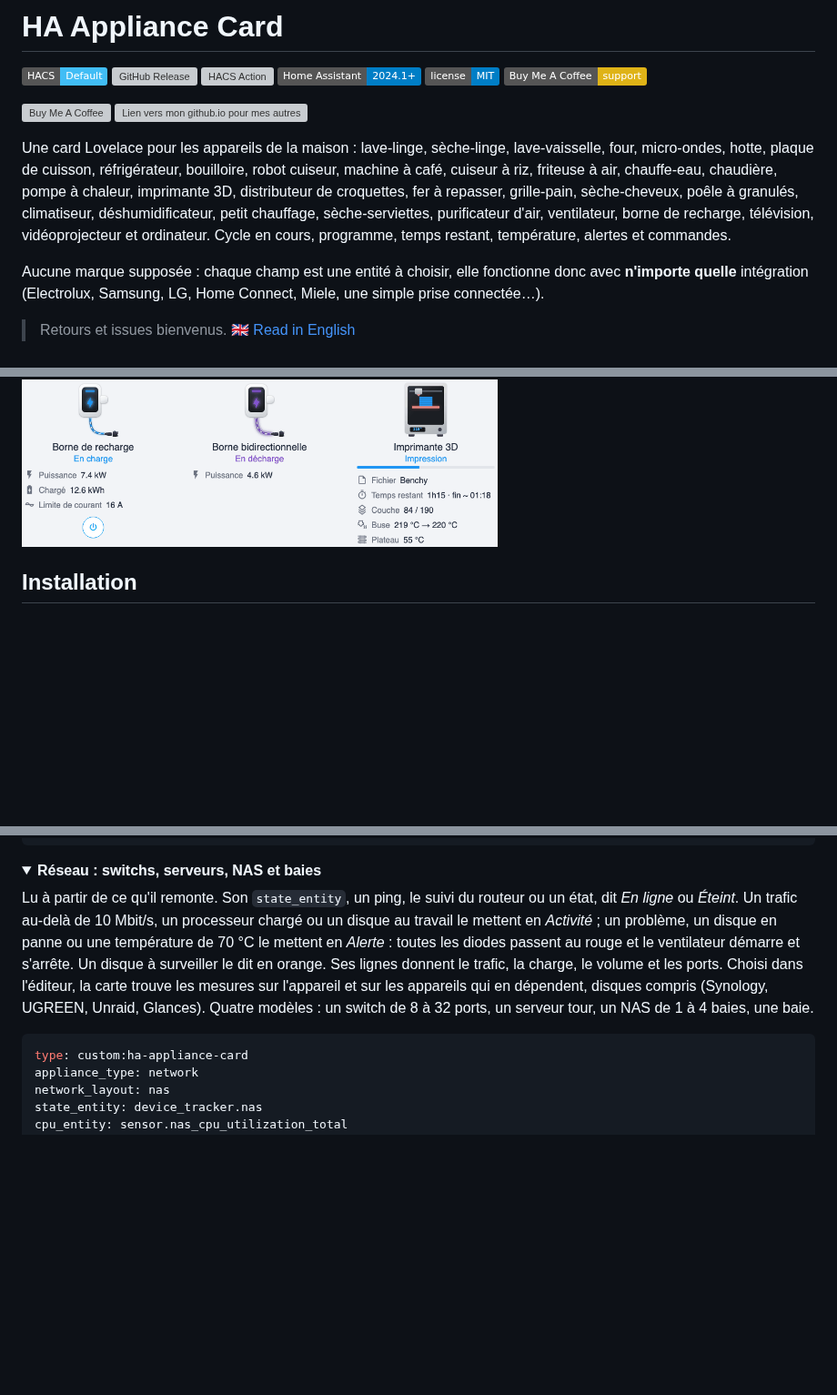
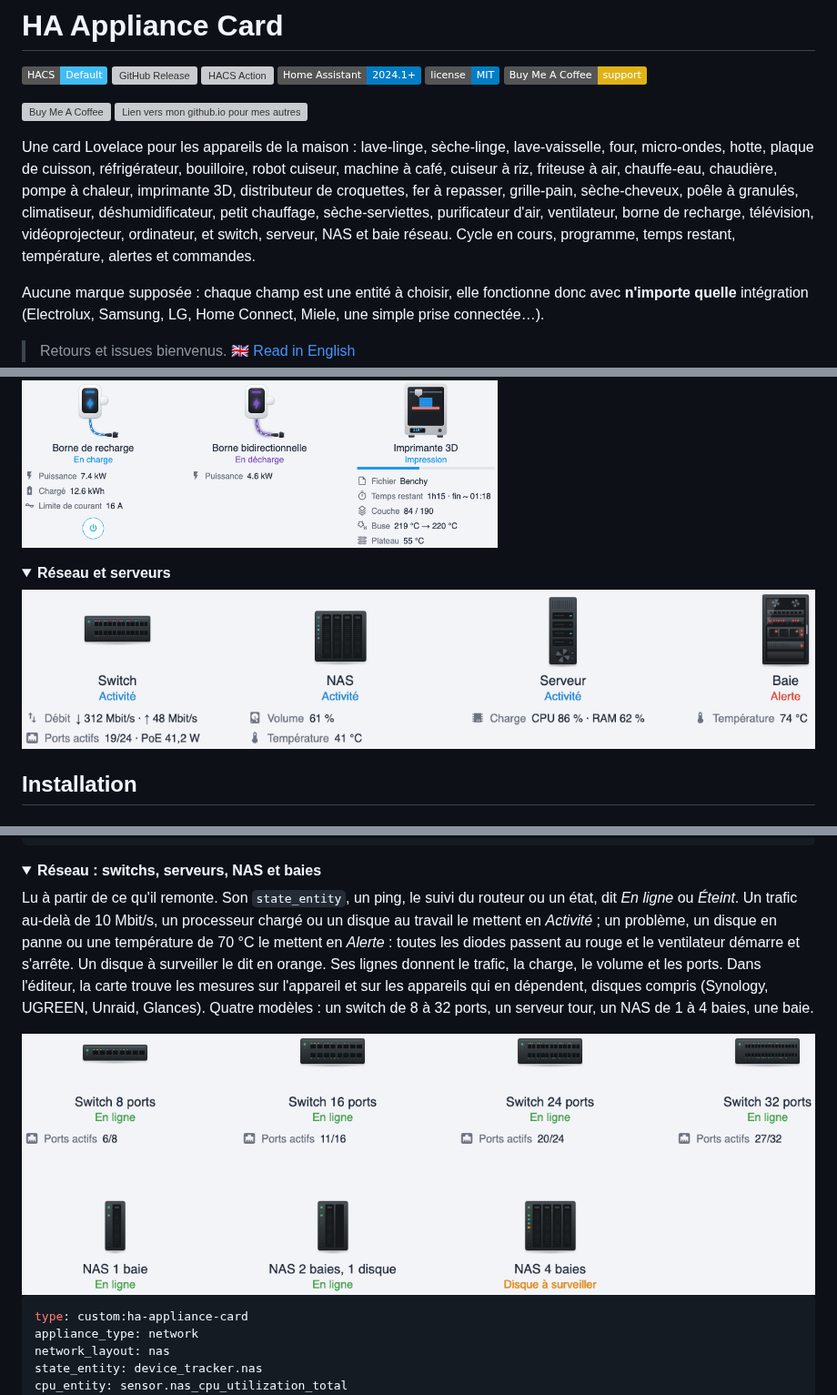
Before and after one commit to ADNPolymerase/ha-appliance-card, a Markdown page: README.fr.md, 3 parts joined by grey strips. Shown at 91% size. Rendered like a GitHub page; pictures changed too: docs/family-network-models.fr.gif (added), docs/family-network.fr.gif (added); folded sections open; badges without logos; blank space fills up the shorter version; grey boxes are pictures that could not be loaded.

Commit message:
docs: network family in the gallery, its models in its own section

````diff
--- a/README.fr.md
+++ b/README.fr.md
@@ -10,7 +10,7 @@
 <a href="https://buymeacoffee.com/adnpolymerase" target="_blank"><img src="https://cdn.buymeacoffee.com/buttons/v2/default-orange.png" alt="Buy Me A Coffee" height="60"></a>
 <a href="https://adnpolymerase.github.io/HA/" target="_blank"><img src="https://raw.githubusercontent.com/ADNPolymerase/HA/main/assets/site-button.svg" alt="Lien vers mon github.io pour mes autres projets" height="60"></a>
 
-Une card Lovelace pour les appareils de la maison : lave-linge, sèche-linge, lave-vaisselle, four, micro-ondes, hotte, plaque de cuisson, réfrigérateur, bouilloire, robot cuiseur, machine à café, cuiseur à riz, friteuse à air, chauffe-eau, chaudière, pompe à chaleur, imprimante 3D, distributeur de croquettes, fer à repasser, grille-pain, sèche-cheveux, poêle à granulés, climatiseur, déshumidificateur, petit chauffage, sèche-serviettes, purificateur d'air, ventilateur, borne de recharge, télévision, vidéoprojecteur et ordinateur. Cycle en cours, programme, temps restant, température, alertes et commandes.
+Une card Lovelace pour les appareils de la maison : lave-linge, sèche-linge, lave-vaisselle, four, micro-ondes, hotte, plaque de cuisson, réfrigérateur, bouilloire, robot cuiseur, machine à café, cuiseur à riz, friteuse à air, chauffe-eau, chaudière, pompe à chaleur, imprimante 3D, distributeur de croquettes, fer à repasser, grille-pain, sèche-cheveux, poêle à granulés, climatiseur, déshumidificateur, petit chauffage, sèche-serviettes, purificateur d'air, ventilateur, borne de recharge, télévision, vidéoprojecteur, ordinateur, et switch, serveur, NAS et baie réseau. Cycle en cours, programme, temps restant, température, alertes et commandes.
 
 Aucune marque supposée : chaque champ est une entité à choisir, elle fonctionne donc avec **n'importe quelle** intégration (Electrolux, Samsung, LG, Home Connect, Miele, une simple prise connectée…).
 
@@ -74,6 +75,13 @@ Clique sur une famille pour voir ses appareils en marche.
 <summary><b>Garage et atelier</b></summary>
 
 <img src="https://raw.githubusercontent.com/ADNPolymerase/ha-appliance-card/main/docs/family-garage.fr.gif" alt="Garage et atelier" width="60%">
+
+</details>
+
+<details>
+<summary><b>Réseau et serveurs</b></summary>
+
+<img src="https://raw.githubusercontent.com/ADNPolymerase/ha-appliance-card/main/docs/family-network.fr.gif" alt="Réseau et serveurs" width="100%">
 
 </details>
 
@@ -464,7 +472,9 @@ media2_entity: media_player.apple_tv
 <details>
 <summary><b>Réseau : switchs, serveurs, NAS et baies</b></summary>
 
-Lu à partir de ce qu'il remonte. Son `state_entity`, un ping, le suivi du routeur ou un état, dit *En ligne* ou *Éteint*. Un trafic au-delà de 10 Mbit/s, un processeur chargé ou un disque au travail le mettent en *Activité* ; un problème, un disque en panne ou une température de 70 °C le mettent en *Alerte* : toutes les diodes passent au rouge et le ventilateur démarre et s'arrête. Un disque à surveiller le dit en orange. Ses lignes donnent le trafic, la charge, le volume et les ports. Choisi dans l'éditeur, la carte trouve les mesures sur l'appareil et sur les appareils qui en dépendent, disques compris (Synology, UGREEN, Unraid, Glances). Quatre modèles : un switch de 8 à 32 ports, un serveur tour, un NAS de 1 à 4 baies, une baie.
+Lu à partir de ce qu'il remonte. Son `state_entity`, un ping, le suivi du routeur ou un état, dit *En ligne* ou *Éteint*. Un trafic au-delà de 10 Mbit/s, un processeur chargé ou un disque au travail le mettent en *Activité* ; un problème, un disque en panne ou une température de 70 °C le mettent en *Alerte* : toutes les diodes passent au rouge et le ventilateur démarre et s'arrête. Un disque à surveiller le dit en orange. Ses lignes donnent le trafic, la charge, le volume et les ports. Dans l'éditeur, la carte trouve les mesures sur l'appareil et sur les appareils qui en dépendent, disques compris (Synology, UGREEN, Unraid, Glances). Quatre modèles : un switch de 8 à 32 ports, un serveur tour, un NAS de 1 à 4 baies, une baie.
+
+<img src="https://raw.githubusercontent.com/ADNPolymerase/ha-appliance-card/main/docs/family-network-models.fr.gif" alt="Switchs de 8 à 32 ports et NAS de 1 à 4 baies" width="100%">
 
 ```yaml
 type: custom:ha-appliance-card
````
Also changed, not shown: other parts of README.fr.md (+2 -1 lines), README.md (+13 -3 lines), docs/family-network-models.gif (added), docs/family-network.gif (added), 2 other files.
